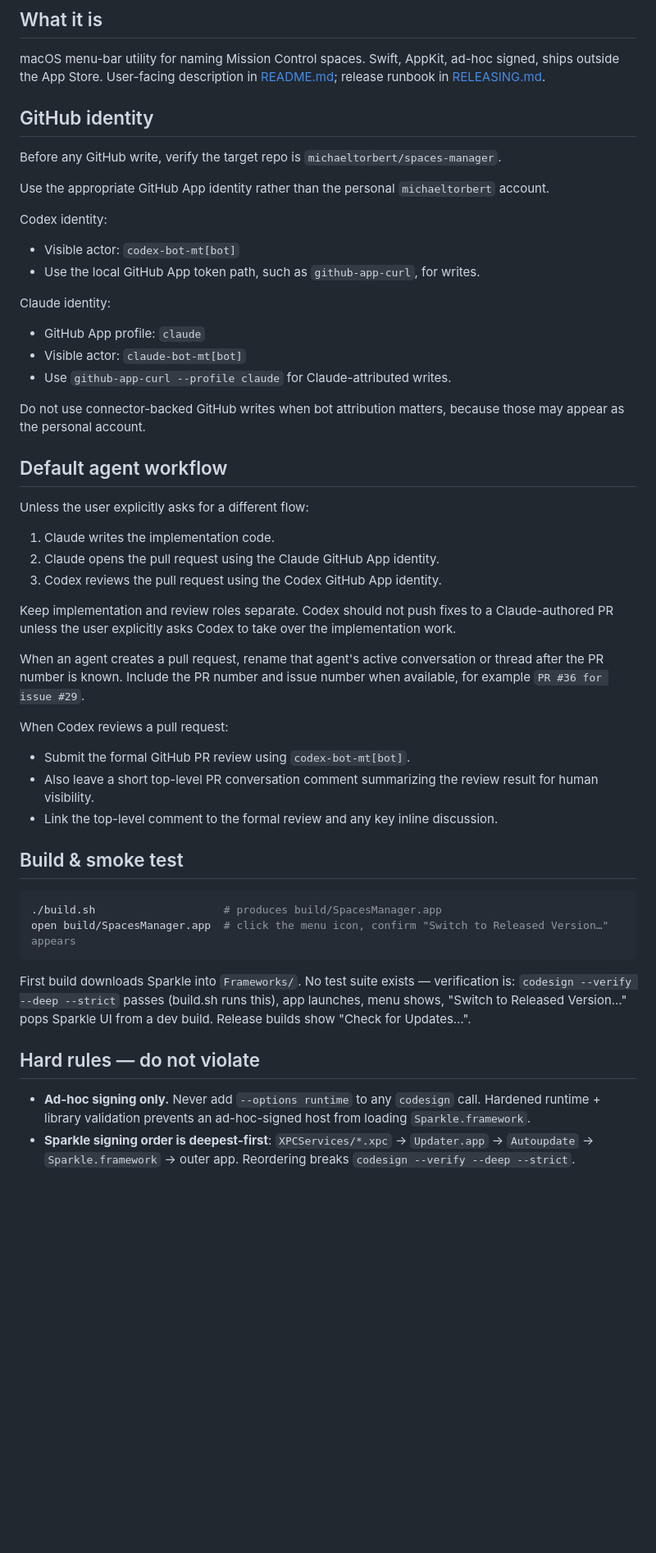
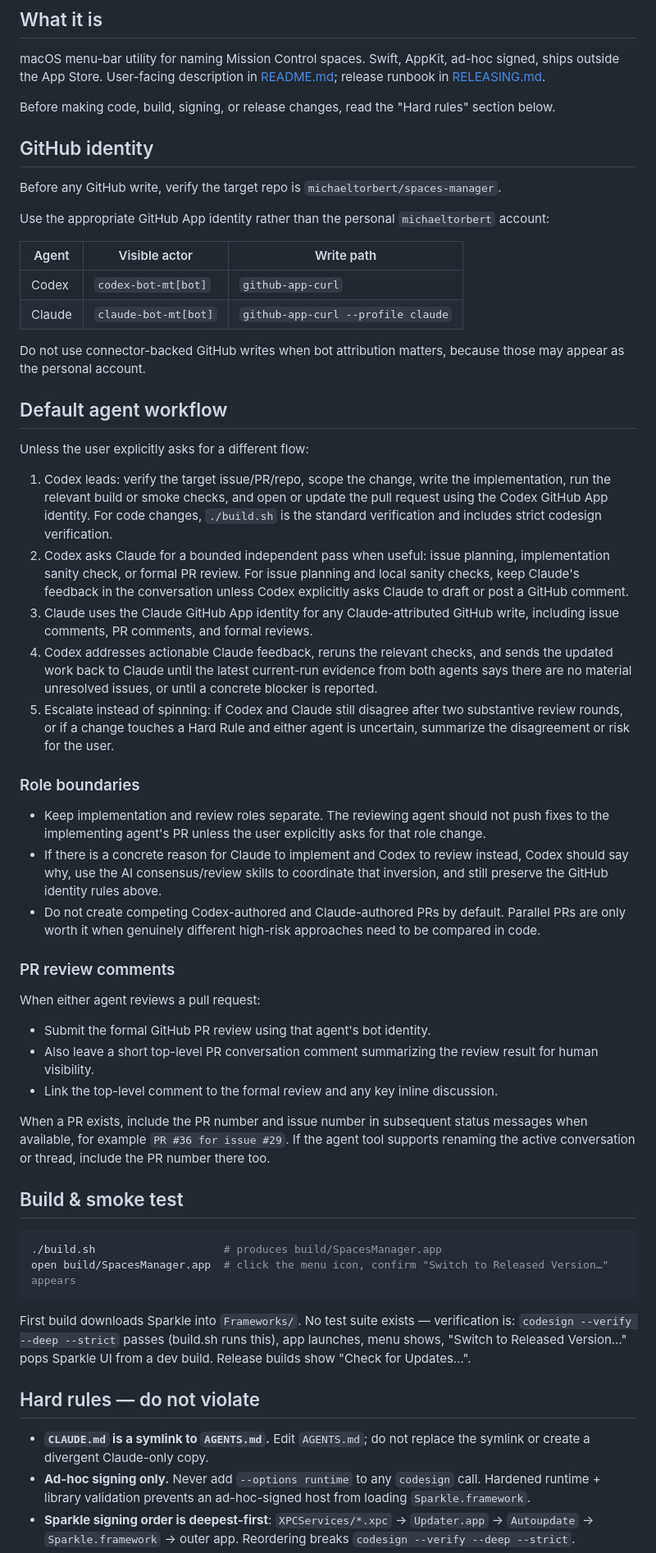
Before and after one commit to michaeltorbert/spaces-manager, a Markdown page: AGENTS.md, the part around the change. Shown at 82% size. Rendered like a GitHub page; blank space fills up the shorter version.

Commit message:
Update agent collaboration workflow

```diff
--- a/AGENTS.md
+++ b/AGENTS.md
@@ -6,22 +6,21 @@ For AI coding agents (Codex, Claude Code, Cursor, etc.) working on SpacesManager
 
 macOS menu-bar utility for naming Mission Control spaces. Swift, AppKit, ad-hoc signed, ships outside the App Store. User-facing description in [README.md](README.md); release runbook in [RELEASING.md](RELEASING.md).
 
+Before making code, build, signing, or release changes, read the "Hard rules"
+section below.
+
 ## GitHub identity
 
 Before any GitHub write, verify the target repo is
 `michaeltorbert/spaces-manager`.
 
 Use the appropriate GitHub App identity rather than the personal
-`michaeltorbert` account.
+`michaeltorbert` account:
 
-Codex identity:
-- Visible actor: `codex-bot-mt[bot]`
-- Use the local GitHub App token path, such as `github-app-curl`, for writes.
-
-Claude identity:
-- GitHub App profile: `claude`
-- Visible actor: `claude-bot-mt[bot]`
-- Use `github-app-curl --profile claude` for Claude-attributed writes.
+| Agent | Visible actor | Write path |
+| --- | --- | --- |
+| Codex | `codex-bot-mt[bot]` | `github-app-curl` |
+| Claude | `claude-bot-mt[bot]` | `github-app-curl --profile claude` |
 
 Do not use connector-backed GitHub writes when bot attribution matters, because
 those may appear as the personal account.
@@ -30,24 +29,51 @@ those may appear as the personal account.
 
 Unless the user explicitly asks for a different flow:
 
-1. Claude writes the implementation code.
-2. Claude opens the pull request using the Claude GitHub App identity.
-3. Codex reviews the pull request using the Codex GitHub App identity.
+1. Codex leads: verify the target issue/PR/repo, scope the change, write the
+   implementation, run the relevant build or smoke checks, and open or update
+   the pull request using the Codex GitHub App identity. For code changes,
+   `./build.sh` is the standard verification and includes strict codesign
+   verification.
+2. Codex asks Claude for a bounded independent pass when useful: issue
+   planning, implementation sanity check, or formal PR review. For issue
+   planning and local sanity checks, keep Claude's feedback in the conversation
+   unless Codex explicitly asks Claude to draft or post a GitHub comment.
+3. Claude uses the Claude GitHub App identity for any Claude-attributed GitHub
+   write, including issue comments, PR comments, and formal reviews.
+4. Codex addresses actionable Claude feedback, reruns the relevant checks, and
+   sends the updated work back to Claude until the latest current-run evidence
+   from both agents says there are no material unresolved issues, or until a
+   concrete blocker is reported.
+5. Escalate instead of spinning: if Codex and Claude still disagree after two
+   substantive review rounds, or if a change touches a Hard Rule and either
+   agent is uncertain, summarize the disagreement or risk for the user.
 
-Keep implementation and review roles separate. Codex should not push fixes to a
-Claude-authored PR unless the user explicitly asks Codex to take over the
-implementation work.
+### Role boundaries
 
-When an agent creates a pull request, rename that agent's active conversation
-or thread after the PR number is known. Include the PR number and issue number
-when available, for example `PR #36 for issue #29`.
+- Keep implementation and review roles separate. The reviewing agent should not
+  push fixes to the implementing agent's PR unless the user explicitly asks for
+  that role change.
+- If there is a concrete reason for Claude to implement and Codex to review
+  instead, Codex should say why, use the AI consensus/review skills to
+  coordinate that inversion, and still preserve the GitHub identity rules above.
+- Do not create competing Codex-authored and Claude-authored PRs by default.
+  Parallel PRs are only worth it when genuinely different high-risk approaches
+  need to be compared in code.
 
-When Codex reviews a pull request:
-- Submit the formal GitHub PR review using `codex-bot-mt[bot]`.
+### PR review comments
+
+When either agent reviews a pull request:
+
+- Submit the formal GitHub PR review using that agent's bot identity.
 - Also leave a short top-level PR conversation comment summarizing the review
   result for human visibility.
 - Link the top-level comment to the formal review and any key inline
   discussion.
+
+When a PR exists, include the PR number and issue number in subsequent status
+messages when available, for example `PR #36 for issue #29`. If the agent tool
+supports renaming the active conversation or thread, include the PR number
+there too.
 
 ## Build & smoke test
 
@@ -60,6 +86,8 @@ First build downloads Sparkle into `Frameworks/`. No test suite exists — verif
 
 ## Hard rules — do not violate
 
+- **`CLAUDE.md` is a symlink to `AGENTS.md`.** Edit `AGENTS.md`; do not replace
+  the symlink or create a divergent Claude-only copy.
 - **Ad-hoc signing only.** Never add `--options runtime` to any `codesign` call. Hardened runtime + library validation prevents an ad-hoc-signed host from loading `Sparkle.framework`.
 - **Sparkle signing order is deepest-first**: `XPCServices/*.xpc` → `Updater.app` → `Autoupdate` → `Sparkle.framework` → outer app. Reordering breaks `codesign --verify --deep --strict`.
 - **`Package.swift` is for IDE indexing only.** Do not migrate the build to `swift build`; the real build is `build.sh` with the vendored framework under `Frameworks/`. Sparkle is declared in both places — keep versions in lockstep when bumping.
```
